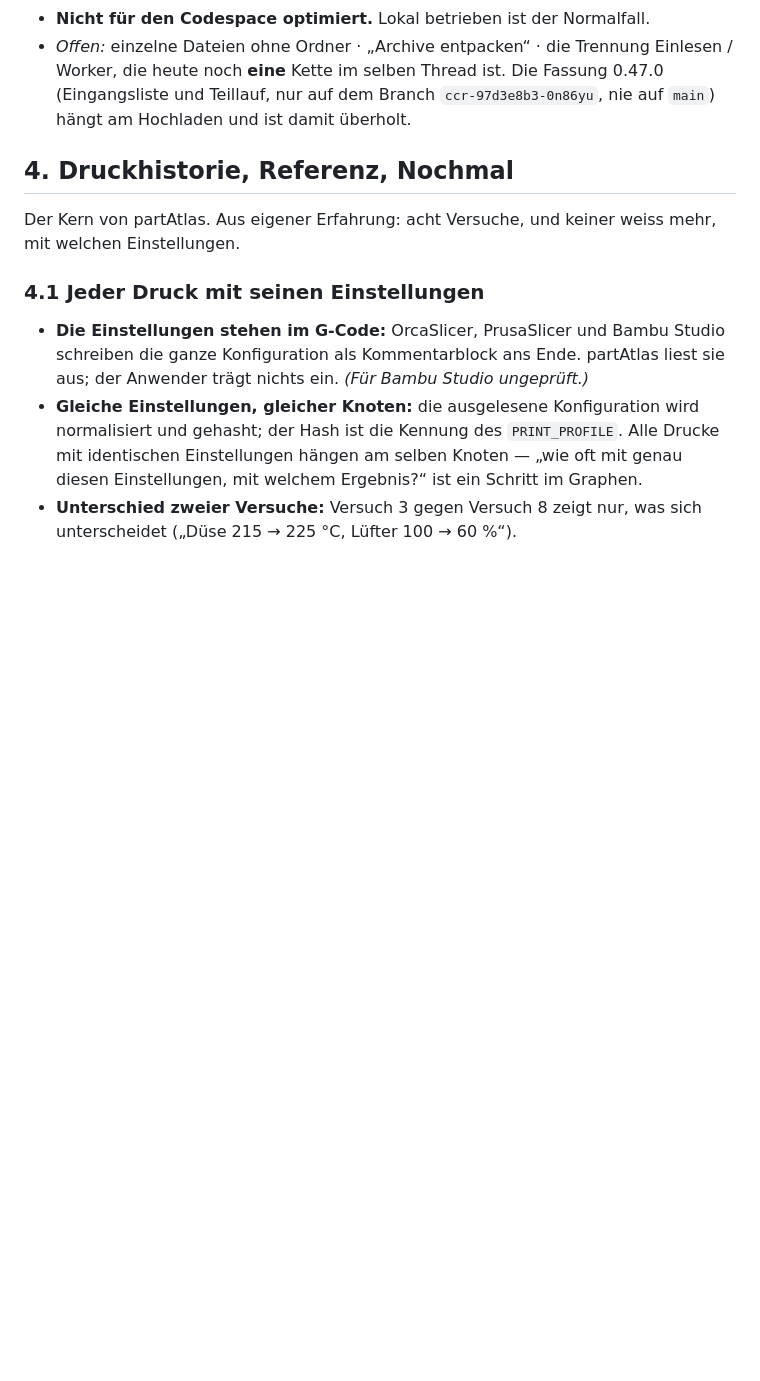
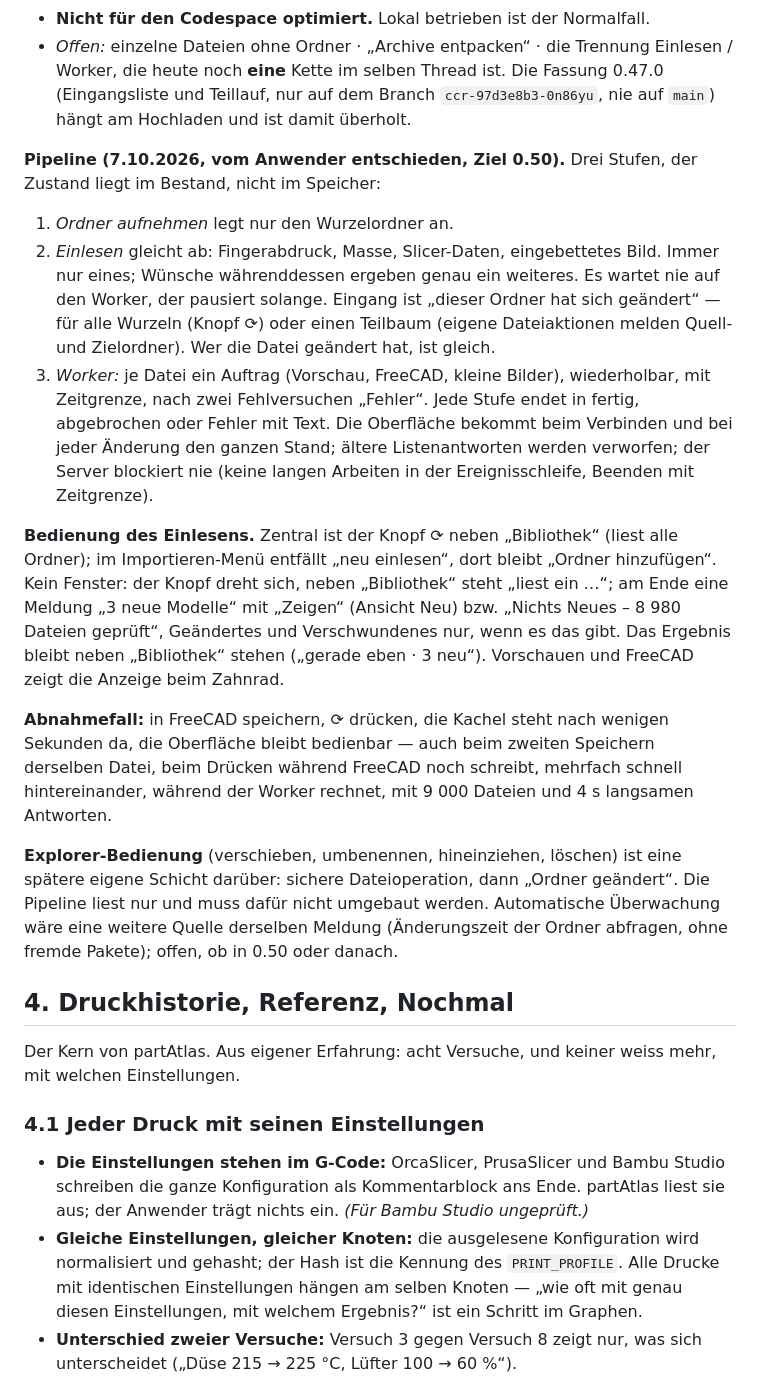
Before and after one commit to bireggbaum-beep/partAtlas, a Markdown page: KONZEPT.md, the part around the change. Drawn GitHub-style; blank space fills up the shorter version.

```diff
--- a/KONZEPT.md
+++ b/KONZEPT.md
@@ -258,6 +258,29 @@ Wurzelordner legt. Das gehört nicht zusammen und wird aufgelöst.
 - *Offen:* einzelne Dateien ohne Ordner · „Archive entpacken“ · die Trennung Einlesen / Worker, die heute noch **eine** Kette im selben
   Thread ist. Die Fassung 0.47.0 (Eingangsliste und Teillauf, nur auf dem Branch `ccr-97d3e8b3-0n86yu`, nie auf `main`) hängt am Hochladen
   und ist damit überholt.
+
+**Pipeline (7.10.2026, vom Anwender entschieden, Ziel 0.50).** Drei Stufen, der Zustand liegt im Bestand, nicht im Speicher:
+1. *Ordner aufnehmen* legt nur den Wurzelordner an.
+2. *Einlesen* gleicht ab: Fingerabdruck, Masse, Slicer-Daten, eingebettetes Bild. Immer nur eines; Wünsche währenddessen ergeben genau
+   ein weiteres. Es wartet nie auf den Worker, der pausiert solange. Eingang ist „dieser Ordner hat sich geändert“ — für alle Wurzeln
+   (Knopf ⟳) oder einen Teilbaum (eigene Dateiaktionen melden Quell- und Zielordner). Wer die Datei geändert hat, ist gleich.
+3. *Worker:* je Datei ein Auftrag (Vorschau, FreeCAD, kleine Bilder), wiederholbar, mit Zeitgrenze, nach zwei Fehlversuchen „Fehler“.
+Jede Stufe endet in fertig, abgebrochen oder Fehler mit Text. Die Oberfläche bekommt beim Verbinden und bei jeder Änderung den ganzen
+Stand; ältere Listenantworten werden verworfen; der Server blockiert nie (keine langen Arbeiten in der Ereignisschleife, Beenden mit
+Zeitgrenze).
+
+**Bedienung des Einlesens.** Zentral ist der Knopf ⟳ neben „Bibliothek“ (liest alle Ordner); im Importieren-Menü entfällt „neu
+einlesen“, dort bleibt „Ordner hinzufügen“. Kein Fenster: der Knopf dreht sich, neben „Bibliothek“ steht „liest ein …“; am Ende eine
+Meldung „3 neue Modelle“ mit „Zeigen“ (Ansicht Neu) bzw. „Nichts Neues – 8 980 Dateien geprüft“, Geändertes und Verschwundenes nur, wenn
+es das gibt. Das Ergebnis bleibt neben „Bibliothek“ stehen („gerade eben · 3 neu“). Vorschauen und FreeCAD zeigt die Anzeige beim Zahnrad.
+
+**Abnahmefall:** in FreeCAD speichern, ⟳ drücken, die Kachel steht nach wenigen Sekunden da, die Oberfläche bleibt bedienbar — auch beim
+zweiten Speichern derselben Datei, beim Drücken während FreeCAD noch schreibt, mehrfach schnell hintereinander, während der Worker rechnet,
+mit 9 000 Dateien und 4 s langsamen Antworten.
+
+**Explorer-Bedienung** (verschieben, umbenennen, hineinziehen, löschen) ist eine spätere eigene Schicht darüber: sichere Dateioperation,
+dann „Ordner geändert“. Die Pipeline liest nur und muss dafür nicht umgebaut werden. Automatische Überwachung wäre eine weitere Quelle
+derselben Meldung (Änderungszeit der Ordner abfragen, ohne fremde Pakete); offen, ob in 0.50 oder danach.
 
 ## 4. Druckhistorie, Referenz, Nochmal
 
```
Also changed, not shown: OFFEN.md (+11 -2 lines).
